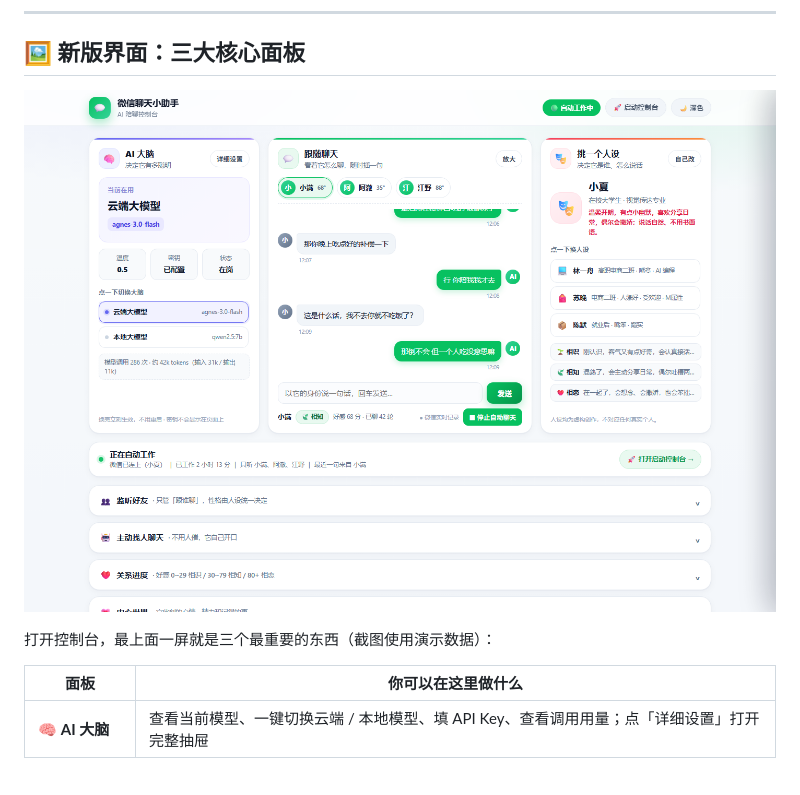
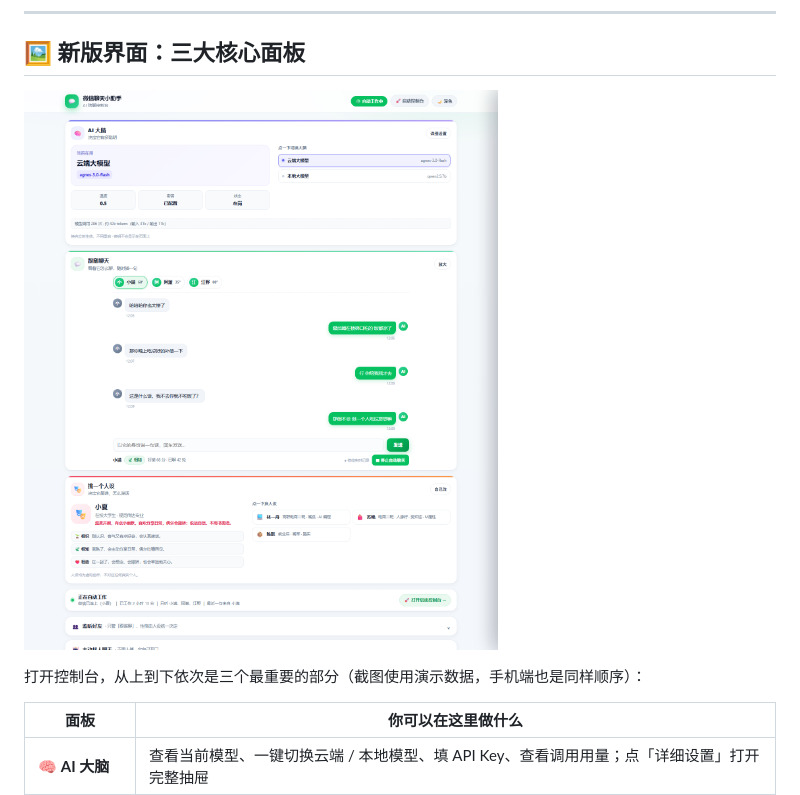
Before and after one commit to yuqingshuo/wechat_bot, a Markdown page: 使用说明.md, the part around the change. GitHub-like rendering; pictures changed too: docs/preview.png; blank space fills up the shorter version.

```diff
--- a/使用说明.md
+++ b/使用说明.md
@@ -8,7 +8,7 @@
 
 ![控制台界面](docs/preview.png)
 
-打开控制台，最上面一屏就是三个最重要的东西（截图使用演示数据）：
+打开控制台，从上到下依次是三个最重要的部分（截图使用演示数据，手机端也是同样顺序）：
 
 | 面板 | 你可以在这里做什么 |
 | --- | --- |
```
Also changed, not shown: README.md (+1 -1 lines), 3 other files.
